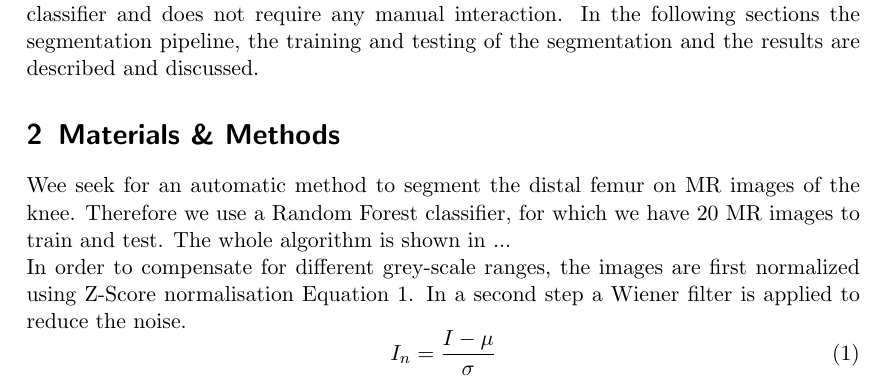
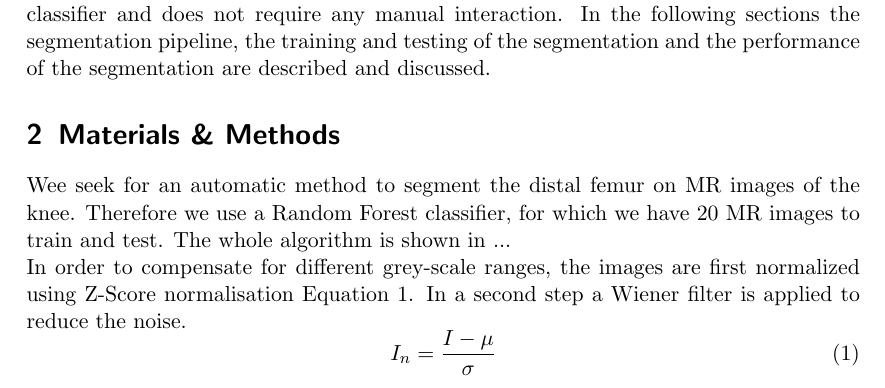
Before and after one commit to ipa/MIALab, a LaTeX paper (doc/report/main.tex, which reads doc/report/introduction.tex): part of page 1 of 2, cut so that both start at the same text. Compiled offline with pdfLaTeX.

Commit message:
first version of introduction

```diff
--- a/doc/report/introduction.tex
+++ b/doc/report/introduction.tex
@@ -1,7 +1,7 @@
 % !TeX spellcheck = en-GB
 \section{Introduction}
 \IEEEPARstart{P}{ersonal} femoral implants feature less attrition, therefore more comfortable wearing and lower implant related issues after installation. Furthermore the operation can be carried out more swiftly, if the implant is pre-operational adjusted to the patient. The personalisation of femoral implant requires an accurate segmentation of the femur. With an upcoming awareness of radiation, the trend of segmenting bones with MRI instead of CT data is increasing.
-In this work we propose a fast and robust automatic femur segmentation from MRI data. The automatic segmentation is based on a Random Forest classifier and does not require any manual interaction. In the following sections the segmentation pipeline, the training and testing of the segmentation and the results are described and discussed.
+In this work we propose a fast and robust automatic femur segmentation from MRI data. The automatic segmentation is based on a Random Forest classifier and does not require any manual interaction. In the following sections the segmentation pipeline, the training and testing of the segmentation and the performance of the segmentation are described and discussed.
 
 % Abstract:
 % In this work we propose a fast and robust automatic femur segmentation from MRI data, in order to manufacture personal femoral implants.
```
